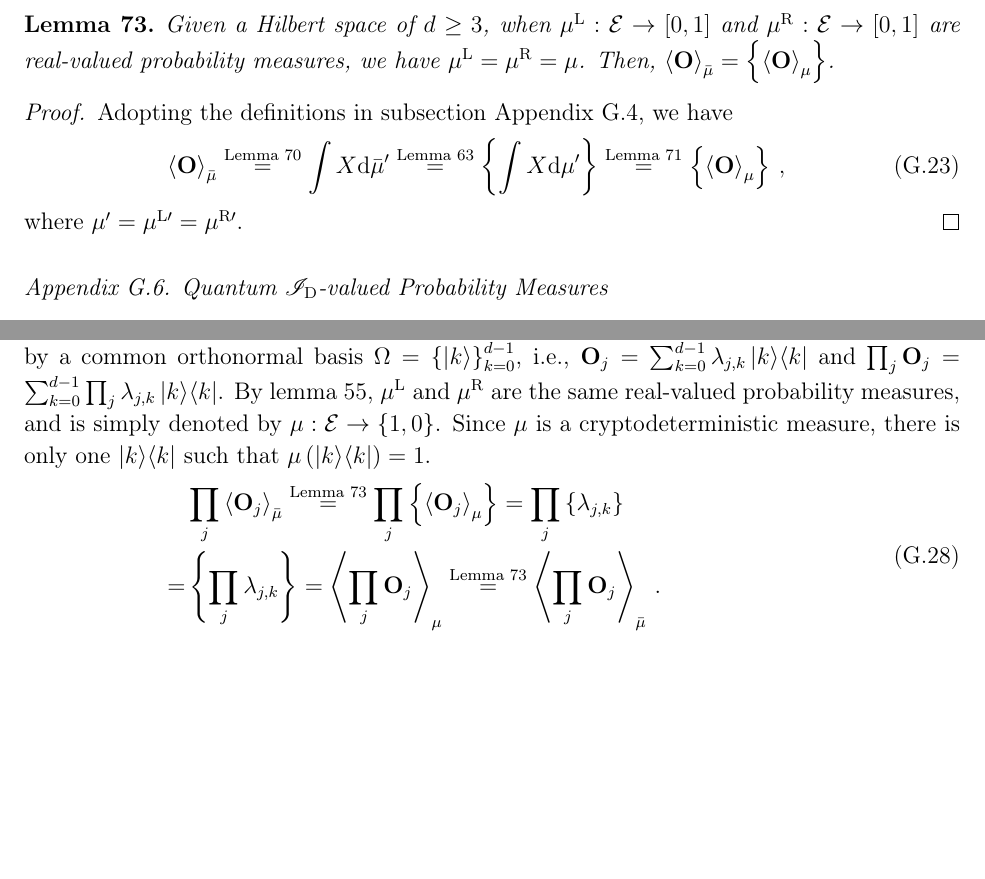
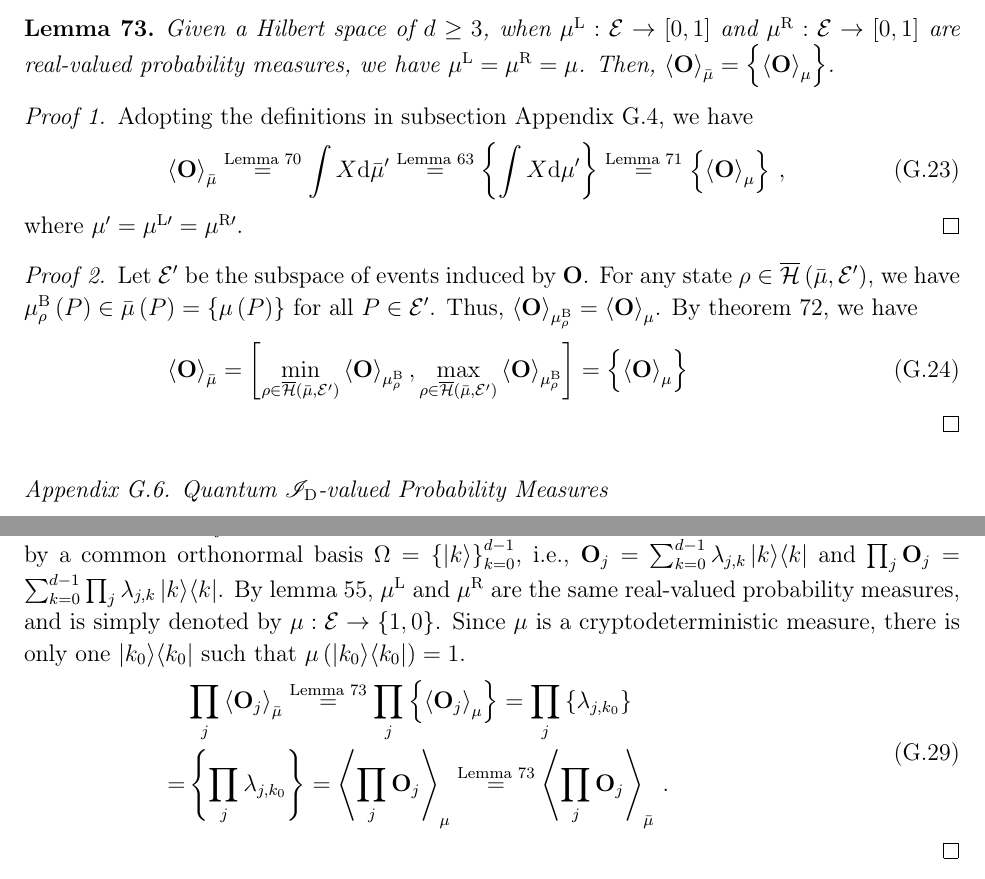
Before and after one commit to yuttai/Contextuality-and-Nonlocality-in-Discrete-Quantum-Theory, a LaTeX paper (prop_iop.tex): two parts of pages 50 and 51 of 57 before the commit and two parts of pages 50 and 51 of 58 after it, joined at a grey line, cut so that both start at the same text, the shorter picture padded with empty space. Compiled offline with pdfLaTeX.

Commit message:
prop_iop.tex \subsection{Between Expectation Values for Quantum Real-valued and Interval-valued Probability Measures} Updating...

```diff
--- a/prop_iop.tex
+++ b/prop_iop.tex
@@ -50,7 +50,7 @@
 \newcommand{\yutsung}[1]{\fbox{\begin{minipage}{0.9\textwidth}\color{purple}{Yu-Tsung says: #1}\end{minipage}}}
 \newcommand{\set}[2]{\ensuremath{\left\{ {#1}~\middle|~{#2}\right\} }}
 \def\C{{\mathbb{C}}}
-\newcommand{\coreBorn}{\ensuremath{\mathrm{C}}}
+\newcommand{\coreBorn}{\ensuremath{\overline{\Hilb}}}
 \newcommand{\mul}[1][]{\ensuremath{\mu^{\mathrm{L{#1}}}}}
 \newcommand{\mur}[1][]{\ensuremath{\mu^{\mathrm{R{#1}}}}}
 % https://tex.stackexchange.com/questions/345284/can-i-have-an-almost-non-breaking-space-in-latex
@@ -2844,12 +2845,22 @@ space of $d\ge3$, when $\mul:\events\rightarrow\left[0,1\right]$
 and $\mur:\events\rightarrow\left[0,1\right]$ are real-valued probability
 measures, we have $\mul=\mur=\mu$. Then, $\expval{\mathbf{O}}_{\bar{\mu}}=\left\{ \expval{\mathbf{O}}_{\mu}\right\} $.\end{lemma}
 
-\begin{proof}Adopting the definitions in subsection~\ref{subsec:Between-Expectation-Values-Classical-Quantum},
+\begin{proof}[Proof 1]Adopting the definitions in subsection~\ref{subsec:Between-Expectation-Values-Classical-Quantum},
 we have
 \begin{equation}
 \expval{\mathbf{O}}_{\bar{\mu}}\stackrel{\textrm{Lemma }\ref{lemma:real-expectation-value-between-classical-quantum}}{=}\int X\rmd\bar{\mu}'\stackrel{\textrm{Lemma }\ref{lemma:Choquet-Lebesgue}}{=}\left\{ \int X\rmd\mu'\right\} \stackrel{\textrm{Lemma }\ref{lemma:interval-expectation-value-between-classical-quantum}}{=}\left\{ \expval{\mathbf{O}}_{\mu}\right\} \,,
 \end{equation}
 where $\mu'=\mul[\prime]=\mur[\prime]$.\end{proof}
+
+\begin{proof}[Proof 2]Let $\events'$ be the subspace of events
+induced by $\mathbf{O}$. For any state\nb$\rho\in\coreBorn\left(\bar{\mu},\events'\right)$,
+we have $\mu_{\rho}^{\mathrm{B}}\left(P\right)\in\bar{\mu}\left(P\right)=\left\{ \mu\left(P\right)\right\} $
+for all $P\in\events'$. Thus, $\expval{\mathbf{O}}_{\mu_{\rho}^{\mathrm{B}}}=\expval{\mathbf{O}}_{\mu}$.
+By theorem~\ref{thm:quantum-Rosenmuller}, we have
+\begin{equation}
+\expval{\mathbf{O}}_{\bar{\mu}}=\left[\min_{\rho\in\coreBorn\left(\bar{\mu},\events'\right)}\expval{\mathbf{O}}_{\mu_{\rho}^{\mathrm{B}}},\max_{\rho\in\coreBorn\left(\bar{\mu},\events'\right)}\expval{\mathbf{O}}_{\mu_{\rho}^{\mathrm{B}}}\right]=\left\{ \expval{\mathbf{O}}_{\mu}\right\}
+\end{equation}
+\end{proof}
 
 \subsection{Quantum {\normalsize{}$\mathscr{I}_{\mathrm{D}}$}-valued Probability
 Measures\label{subsec:Quantum-I_D-valued-Probability}}
@@ -2927,11 +2938,11 @@ i.e., $\mathbf{O}_{j}=\sum_{k=0}^{d-1}\lambda_{j,k}\proj{k}$ and
 $\prod_{j}\mathbf{O}_{j}=\sum_{k=0}^{d-1}\prod_{j}\lambda_{j,k}\proj{k}$.
 By lemma~\ref{lemma:QIVPM2QCM}, $\mul$ and $\mur$ are the same
 real-valued probability measures, and is simply denoted by $\mu:\events\rightarrow\left\{ 1,0\right\} $.
-Since $\mu$ is a cryptodeterministic measure, there is only one $\proj{k}$
-such that $\mu\left(\proj{k}\right)=1$.
+Since $\mu$ is a cryptodeterministic measure, there is only one $\proj{k_{0}}$
+such that $\mu\left(\proj{k_{0}}\right)=1$.
 \begin{equation}\eqalign{
- & \prod_{j}\expval{\mathbf{O}_{j}}_{\bar{\mu}}\stackrel{\textrm{Lemma }\ref{lemma:expectation-singleton}}{=}\prod_{j}\left\{ \expval{\mathbf{O}_{j}}_{\mu}\right\} =\prod_{j}\left\{ \lambda_{j,k}\right\} \\
-= & \left\{ \prod_{j}\lambda_{j,k}\right\} =\expval{\prod_{j}\mathbf{O}_{j}}_{\mu}\stackrel{\textrm{Lemma }\ref{lemma:expectation-singleton}}{=}\expval{\prod_{j}\mathbf{O}_{j}}_{\bar{\mu}}\,.
+ & \prod_{j}\expval{\mathbf{O}_{j}}_{\bar{\mu}}\stackrel{\textrm{Lemma }\ref{lemma:expectation-singleton}}{=}\prod_{j}\left\{ \expval{\mathbf{O}_{j}}_{\mu}\right\} =\prod_{j}\left\{ \lambda_{j,k_{0}}\right\} \\
+= & \left\{ \prod_{j}\lambda_{j,k_{0}}\right\} =\expval{\prod_{j}\mathbf{O}_{j}}_{\mu}\stackrel{\textrm{Lemma }\ref{lemma:expectation-singleton}}{=}\expval{\prod_{j}\mathbf{O}_{j}}_{\bar{\mu}}\,.
 }\end{equation}
 \end{proof}
 
```
Also changed, not shown: prop_iop.tex (15 more changed lines), 1 other file.
